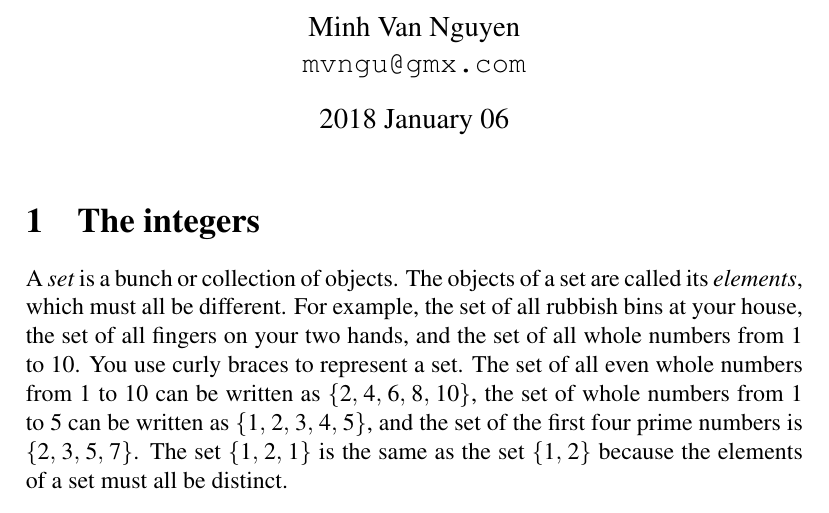
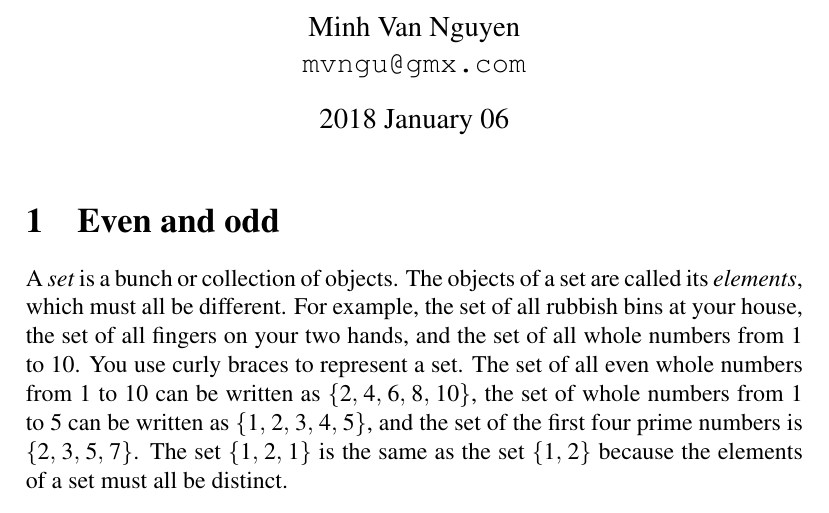
Before and after one commit to mvngu/hsnote, a LaTeX document (0.1_real-numbers.tex): part of page 1 of 5, cut so that both start at the same text. Compiled offline with pdfLaTeX.

Commit message:
Rename a section.

```diff
--- a/0.1_real-numbers.tex
+++ b/0.1_real-numbers.tex
@@ -16,7 +16,7 @@
 
 %%%%%%%%%%%%%%%%%%%%%%%%%%%%%%%%%%%%%%%%%%%%%%%%%%%%%%%%%%%%%%%%%%%%%%%%%%%
 
-\section{The integers}
+\section{Even and odd}
 
 A \emph{set} is a bunch or collection of objects.  The objects of a
 set are called its \emph{elements}, which must all be different.  For
```
